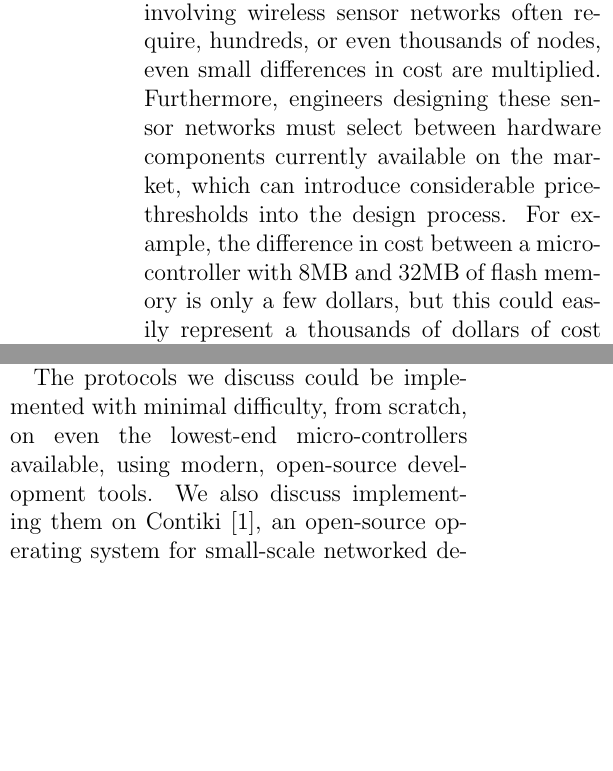
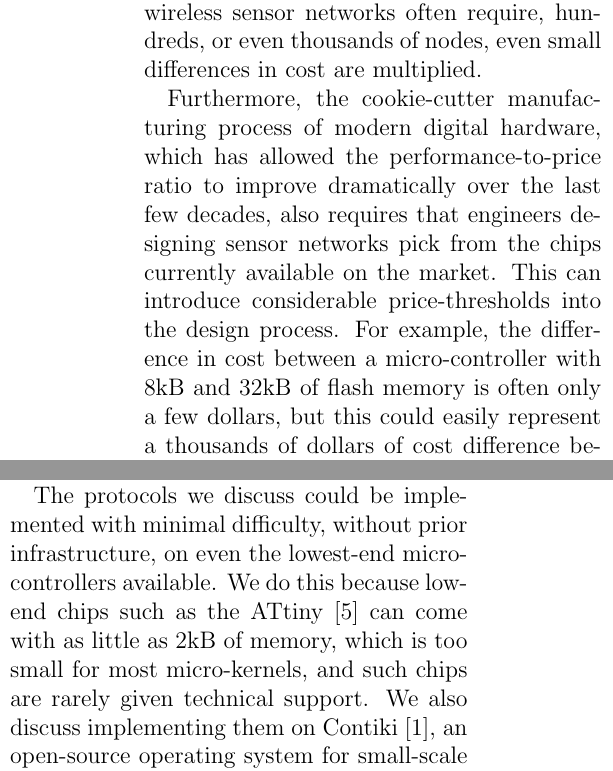
Before and after one commit to DougZorn/GumboNode, a LaTeX paper (doc/paper/main.tex, which reads doc/paper/introduction.tex): two parts of the columns of page 2 of 7 before the commit and two parts of the columns of page 2 of 8 after it, joined at a grey line, cut so that both start at the same text, the shorter picture padded with empty space. Compiled offline with pdfLaTeX.

Commit message:
more revisions to intro and added another section

```diff
--- a/doc/paper/introduction.tex
+++ b/doc/paper/introduction.tex
@@ -8,14 +8,16 @@ already generated a considerable amount of interest among academic researchers,
 start-ups, and with various government, especially military, organizations.
 
 Monetary cost and power consumption continue to be limiting factors, however, and although the quality of hardware expected to
-continue to improve,
-applications involving wireless sensor networks often require, hundreds, or even thousands of nodes,
+continue to improve, applications involving wireless sensor networks often require, hundreds, or even thousands of nodes,
 even small differences in cost are multiplied.
-Furthermore, engineers designing these sensor networks must select between hardware components currently available on
-the market, which can introduce considerable price-thresholds into the design process.  For example, the difference in cost
-between a micro-controller with 8MB and 32MB of flash memory is only a few dollars, but this could easily represent a
-thousands of dollars of cost difference between a network requiring less than 8MB of memory on each node and a network
-requiring more than 8MB.  Furthermore, the power consumption of larger chips is greater as well, meaning a few extra
+
+Furthermore, the cookie-cutter manufacturing process of modern digital hardware, which has allowed the performance-to-price
+ratio to improve dramatically over the last few decades, also requires that engineers designing sensor networks pick from
+the chips currently available on the market.  This can introduce considerable price-thresholds into the design process.
+For example, the difference in cost
+between a micro-controller with 8kB and 32kB of flash memory is often only a few dollars, but this could easily represent a
+thousands of dollars of cost difference between a network requiring less than 8kB of memory on each node and a network
+requiring more than 8kB.  Furthermore, the power consumption of larger chips is greater as well, meaning a few extra
 kilo-bytes of memory could also add battery and logistical costs.  Smaller micro-controllers also have less IO pins and
 a generally have a slower clock-speed so thresholds exist in around those parameters as well.  Although the overall efficiency of
 hardware is expected to improve while cost continues to decrease, wireless sensor engineers will have to contend with price/feature
@@ -28,5 +30,5 @@ of a network, in terms of hardware and power usage.  We then demonstrate the thr
 other network characteristics possible with these schemes, which are not ideal, but are workable for many applications, and
 represents the minimum cost/functionality available with current technology.
 
-The protocols we discuss could be implemented with minimal difficulty, from scratch, on even the lowest-end micro-controllers
-available, using modern, open-source development tools.  We also discuss implementing them on Contiki~\cite{contiki},
+We do this with platforms like Arduino~\cite{arduino} in mind.  Arduino is a micro-controller development board built
+around open source hardware, designed to be easy to develop on and network together, with one of the stated goals of
@@ -33,7 +39,11 @@ available, using modern, open-source development tools.  We also discuss impleme
+The protocols we discuss could be implemented with minimal difficulty, without prior infrastructure, on even the lowest-end
+micro-controllers available.  We do this because low-end chips such as the ATtiny~\cite{attinyds} can come with as little as
+2kB of memory, which is too small for most micro-kernels, and such chips are rarely given technical support.  We also discuss
+implementing them on Contiki~\cite{contiki},
 an open-source operating system for small-scale networked devices which is accompanied by an open-source simulator,
 Cooja~\cite{cooja}.  With this we hope to demonstrate the capabilities and cost of a minimally-effective distributed
 wireless sensor network and how it can be applied to a variety of applications.  We believe this serves as a useful demonstration
 of what can be expected from a functional, bare-bones, distributed, wireless sensor network and the cost and
 difficulty of implementing it.
 
-%Wireless sensor nodes consist of low-cost microcontrollers with a few sensors attached. Their low cost, small size, and low power consumption make them extremely attractive for deployment over large areas or areas inaccessible to humans. However, this benefit precludes the ability to repair or maintain a specific individual node. As such, nodes need to be as cheap and power efficient as possible.
+%Wireless sensor nodes consist of low-cost micro-controllers with a few sensors attached. Their low cost, small size, and low power consumption make them extremely attractive for deployment over large areas or areas inaccessible to humans. However, this benefit precludes the ability to repair or maintain a specific individual node. As such, nodes need to be as cheap and power efficient as possible.
--- a/doc/paper/main.tex
+++ b/doc/paper/main.tex
@@ -1,7 +1,6 @@
 \documentclass[12pt,twocolumn]{article}
 \usepackage{graphicx}
 \usepackage{multicol}
-\usepackage{spreadtab}
 
 \begin{document}
 
```
Also changed, not shown: doc/paper/design_considerations.tex (added, +19 -0 lines), doc/paper/gumbo_node.tex (+2 -1 lines), doc/paper/introduction.tex (6 more changed lines).
